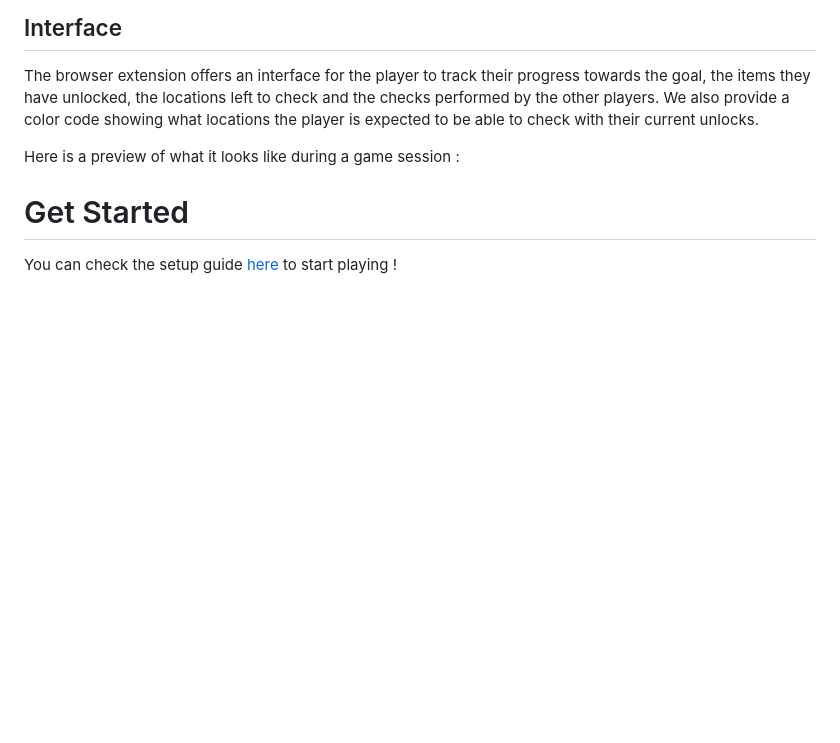
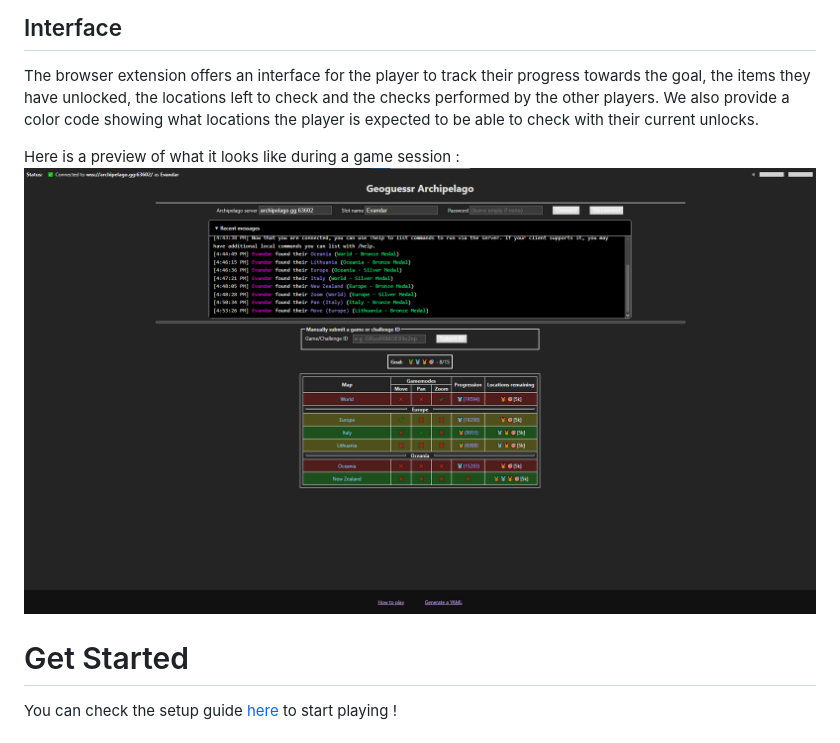
Before and after one commit to remigranotier/geoguessr-archipelago, a Markdown page: README.md, the part around the change. Drawn GitHub-style; pictures changed too: resources/UIforREADME.png (added); blank space fills up the shorter version.

```diff
--- a/README.md
+++ b/README.md
@@ -30,6 +30,7 @@ The special and questionable tips are filler items (not necessary) and might hel
 The browser extension offers an interface for the player to track their progress towards the goal, the items they have unlocked, the locations left to check and the checks performed by the other players. We also provide a color code showing what locations the player is expected to be able to check with their current unlocks.
 
 Here is a preview of what it looks like during a game session :
+![alt text](resources/UIforREADME.png)
 
 # Get Started
 
```
Also changed, not shown: 1 other file.
